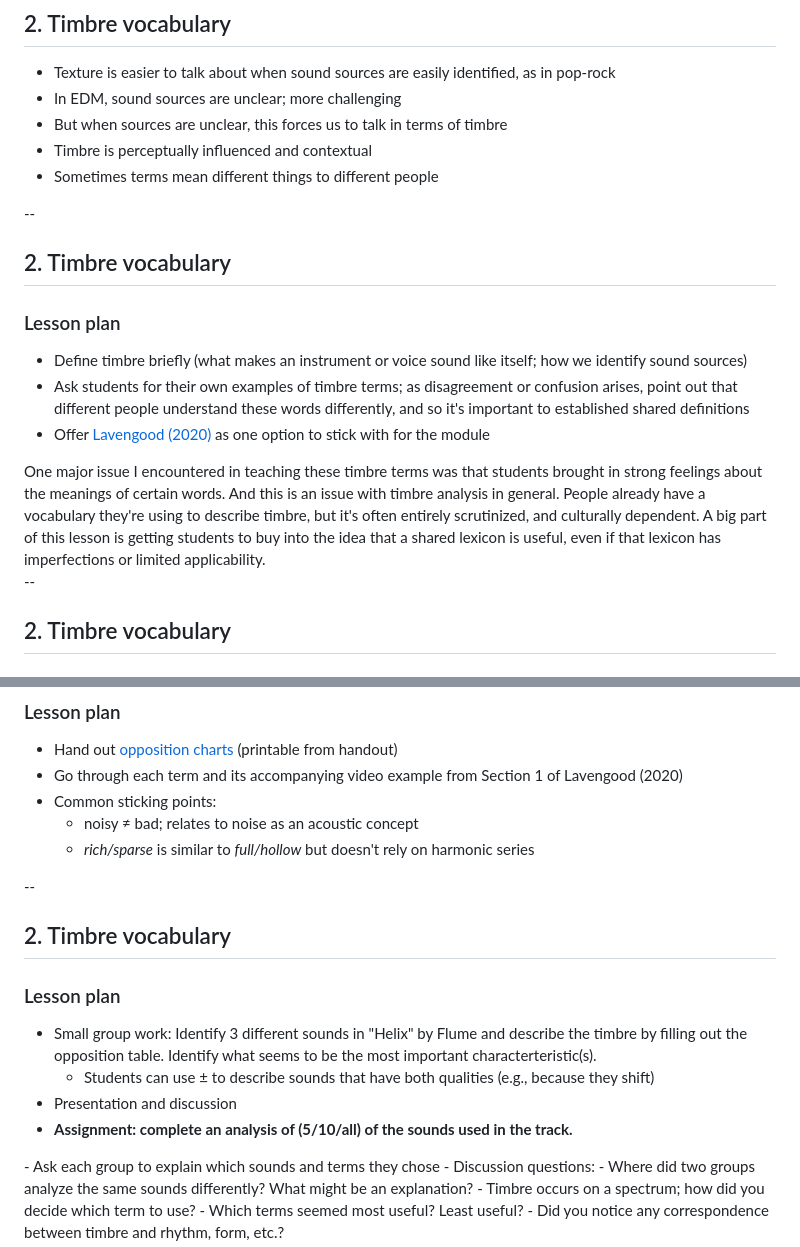
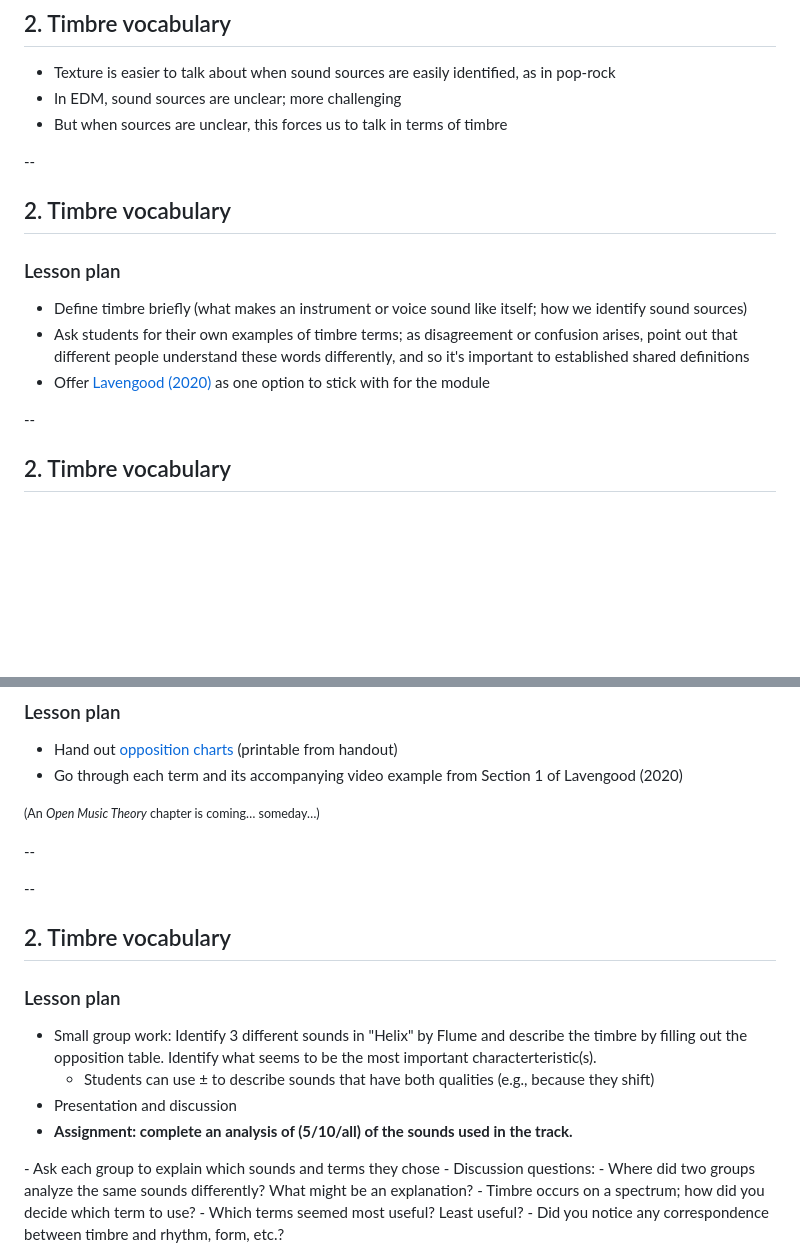
Before and after one commit to meganlavengood/presentations, a Markdown page: markdown/2025-edm/edm-slides.md, 2 parts joined by grey strips. Drawn GitHub-style; blank space fills up the shorter version.

```diff
--- a/markdown/2025-edm/edm-slides.md
+++ b/markdown/2025-edm/edm-slides.md
@@ -206,8 +196,6 @@ By the end of the class, students will be able to:
 -   Texture is easier to talk about when sound sources are easily identified, as in pop-rock
 -   In EDM, sound sources are unclear; more challenging
 -   But when sources are unclear, this forces us to talk in terms of timbre
--   Timbre is perceptually influenced and contextual
--   Sometimes terms mean different things to different people
 
 --
 
@@ -220,10 +208,6 @@ By the end of the class, students will be able to:
 -   Define timbre briefly (what makes an instrument or voice sound like itself; how we identify sound sources)
 -   Ask students for their own examples of timbre terms; as disagreement or confusion arises, point out that different people understand these words differently, and so it's important to established shared definitions
 -   Offer [Lavengood (2020)](https://mtosmt.org/issues/mto.20.26.3/mto.20.26.3.lavengood.html) as one option to stick with for the module
-
-<aside class='notes' data-markdown>
-One major issue I encountered in teaching these timbre terms was that students brought in strong feelings about the meanings of certain words. And this is an issue with timbre analysis in general. People already have a vocabulary they're using to describe timbre, but it's often entirely scrutinized, and culturally dependent. A big part of this lesson is getting students to buy into the idea that a shared lexicon is useful, even if that lexicon has imperfections or limited applicability.
-</aside>
 
 --
 
@@ -269,9 +253,12 @@ Important points:
 
 -   Hand out [opposition charts](/markdown/2025-edm/edm-timbre-ped-handout.pdf) (printable from handout)
 -   Go through each term and its accompanying video example from Section 1 of Lavengood (2020)
--   Common sticking points:
-    -   noisy ≠ bad; relates to noise as an acoustic concept
-    -   _rich/sparse_ is similar to _full/hollow_ but doesn't rely on harmonic series
+
+<small>(An _Open Music Theory_ chapter is coming… someday…)</small>
+
+--
+
+<!-- .element: data-background-iframe="https://mtosmt.org/issues/mto.20.26.3/mto.20.26.3.lavengood.html" data-background-interactive -->
 
 --
 
@@ -286,7 +273,7 @@ Important points:
 -   Presentation and discussion
 -   **Assignment: complete an analysis of (5/10/all) of the sounds used in the track.**
 
-<aside class='notes' data-markdown>
+<aside class="notes" data-markdown>
 - Ask each group to explain which sounds and terms they chose
 - Discussion questions:
   - Where did two groups analyze the same sounds differently? What might be an explanation?
```
Also changed, not shown: other parts of markdown/2025-edm/edm-slides.md (+30 -40 lines), markdown/2025-edm/talk-script.md (added, +322 -0 lines).
